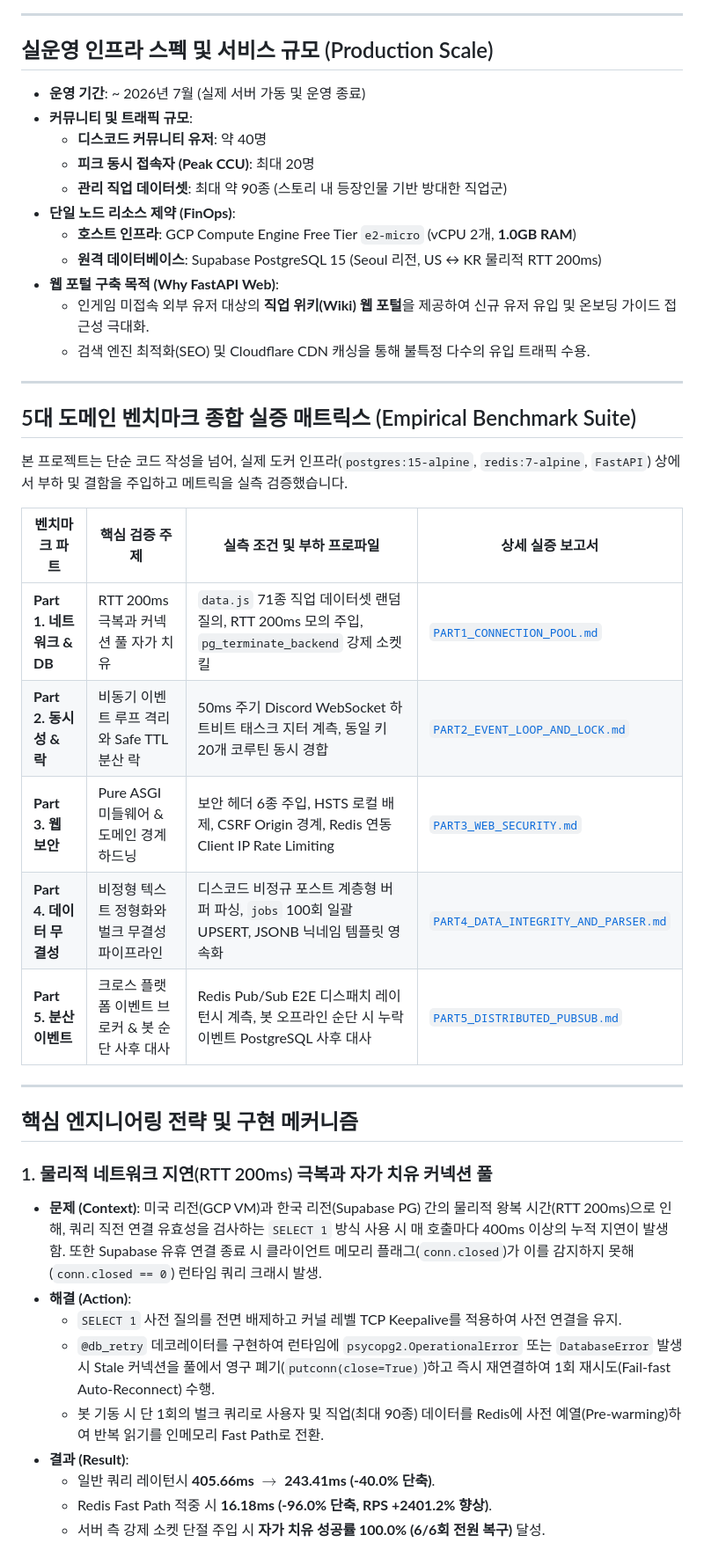
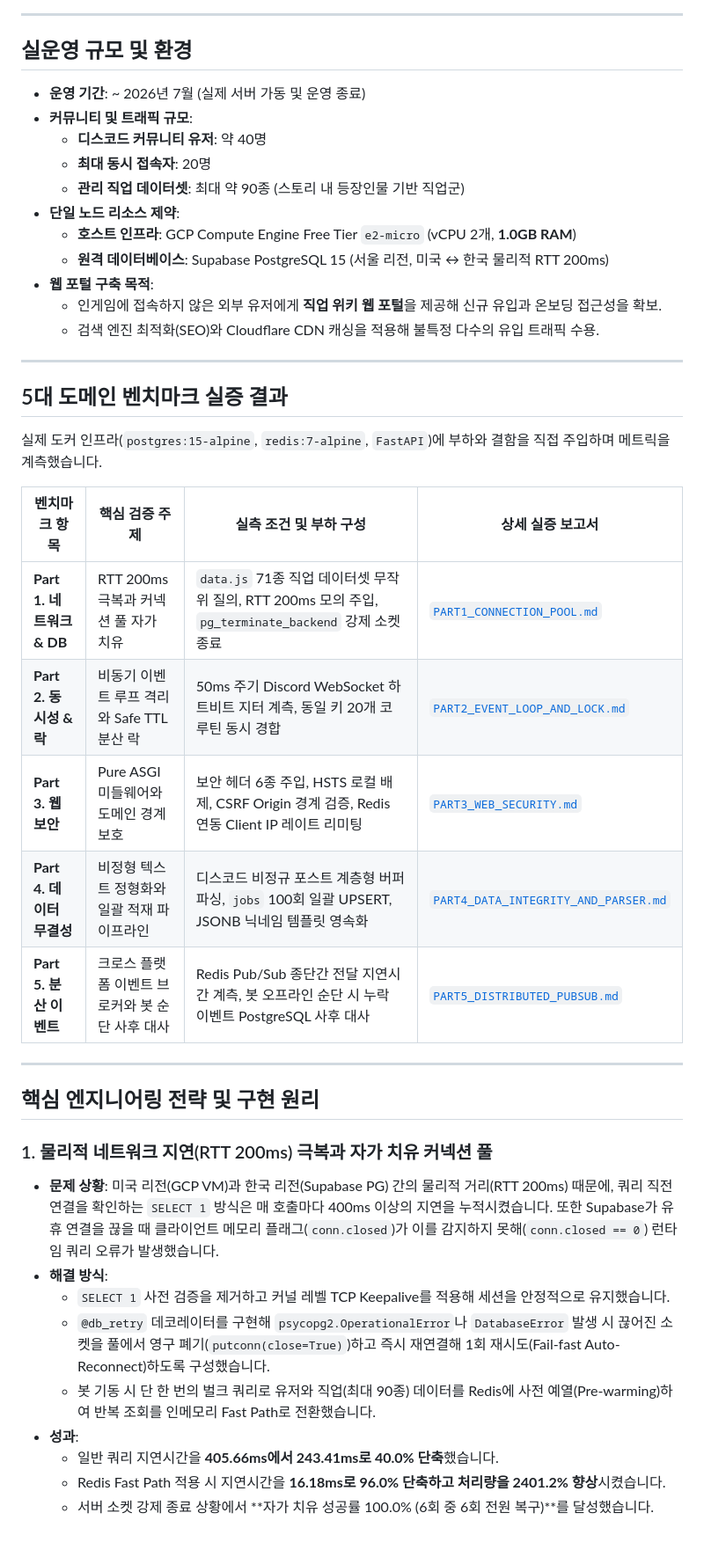
Before and after one commit to mmmphyun/rpg_sync_project, a Markdown page: README.md, the part around one of its changes. Shown at 88% size. GitHub-like rendering.

```diff
--- a/README.md
+++ b/README.md
@@ -27,46 +27,46 @@
 
 ---
 
-## 실운영 인프라 스펙 및 서비스 규모 (Production Scale)
+## 실운영 규모 및 환경
 
 * **운영 기간**: ~ 2026년 7월 (실제 서버 가동 및 운영 종료)
 * **커뮤니티 및 트래픽 규모**:
   * **디스코드 커뮤니티 유저**: 약 40명
-  * **피크 동시 접속자 (Peak CCU)**: 최대 20명
-  * **관리 직업 데이터셋**: 최대 약 90종 (스토리 내 등장인물 기반 방대한 직업군)
-* **단일 노드 리소스 제약 (FinOps)**:
+  * **최대 동시 접속자**: 20명
+  * **관리 직업 데이터셋**: 최대 약 90종 (스토리 내 등장인물 기반 직업군)
+* **단일 노드 리소스 제약**:
   * **호스트 인프라**: GCP Compute Engine Free Tier `e2-micro` (vCPU 2개, **1.0GB RAM**)
-  * **원격 데이터베이스**: Supabase PostgreSQL 15 (Seoul 리전, US ↔ KR 물리적 RTT 200ms)
-* **웹 포털 구축 목적 (Why FastAPI Web)**:
-  * 인게임 미접속 외부 유저 대상의 **직업 위키(Wiki) 웹 포털**을 제공하여 신규 유저 유입 및 온보딩 가이드 접근성 극대화.
-  * 검색 엔진 최적화(SEO) 및 Cloudflare CDN 캐싱을 통해 불특정 다수의 유입 트래픽 수용.
+  * **원격 데이터베이스**: Supabase PostgreSQL 15 (서울 리전, 미국 ↔ 한국 물리적 RTT 200ms)
+* **웹 포털 구축 목적**:
+  * 인게임에 접속하지 않은 외부 유저에게 **직업 위키 웹 포털**을 제공해 신규 유입과 온보딩 접근성을 확보.
+  * 검색 엔진 최적화(SEO)와 Cloudflare CDN 캐싱을 적용해 불특정 다수의 유입 트래픽 수용.
 
 ---
 
-## 5대 도메인 벤치마크 종합 실증 매트릭스 (Empirical Benchmark Suite)
+## 5대 도메인 벤치마크 실증 결과
 
-본 프로젝트는 단순 코드 작성을 넘어, 실제 도커 인프라(`postgres:15-alpine`, `redis:7-alpine`, `FastAPI`) 상에서 부하 및 결함을 주입하고 메트릭을 실측 검증했습니다.
+실제 도커 인프라(`postgres:15-alpine`, `redis:7-alpine`, `FastAPI`)에 부하와 결함을 직접 주입하며 메트릭을 계측했습니다.
 
-| 벤치마크 파트 | 핵심 검증 주제 | 실측 조건 및 부하 프로파일 | 상세 실증 보고서 |
+| 벤치마크 항목 | 핵심 검증 주제 | 실측 조건 및 부하 구성 | 상세 실증 보고서 |
 |---|---|---|---|
-| **Part 1. 네트워크 & DB** | RTT 200ms 극복과 커넥션 풀 자가 치유 | `data.js` 71종 직업 데이터셋 랜덤 질의, RTT 200ms 모의 주입, `pg_terminate_backend` 강제 소켓 킬 | [`PART1_CONNECTION_POOL.md`](portfolio/benchmarks/PART1_CONNECTION_POOL.md) |
-| **Part 2. 동시성 & 락** | 비동기 이벤트 루프 격리와 Safe TTL 분산 락 | 50ms 주기 Discord WebSocket 하트비트 태스크 지터 계측, 동일 키 20개 코루틴 동시 경합 | [`PART2_EVENT_LOOP_AND_LOCK.md`](portfolio/benchmarks/PART2_EVENT_LOOP_AND_LOCK.md) |
-| **Part 3. 웹 보안** | Pure ASGI 미들웨어 & 도메인 경계 하드닝 | 보안 헤더 6종 주입, HSTS 로컬 배제, CSRF Origin 경계, Redis 연동 Client IP Rate Limiting | [`PART3_WEB_SECURITY.md`](portfolio/benchmarks/PART3_WEB_SECURITY.md) |
-| **Part 4. 데이터 무결성** | 비정형 텍스트 정형화와 벌크 무결성 파이프라인 | 디스코드 비정규 포스트 계층형 버퍼 파싱, `jobs` 100회 일괄 UPSERT, JSONB 닉네임 템플릿 영속화 | [`PART4_DATA_INTEGRITY_AND_PARSER.md`](portfolio/benchmarks/PART4_DATA_INTEGRITY_AND_PARSER.md) |
-| **Part 5. 분산 이벤트** | 크로스 플랫폼 이벤트 브로커 & 봇 순단 사후 대사 | Redis Pub/Sub E2E 디스패치 레이턴시 계측, 봇 오프라인 순단 시 누락 이벤트 PostgreSQL 사후 대사 | [`PART5_DISTRIBUTED_PUBSUB.md`](portfolio/benchmarks/PART5_DISTRIBUTED_PUBSUB.md) |
+| **Part 1. 네트워크 & DB** | RTT 200ms 극복과 커넥션 풀 자가 치유 | `data.js` 71종 직업 데이터셋 무작위 질의, RTT 200ms 모의 주입, `pg_terminate_backend` 강제 소켓 종료 | [`PART1_CONNECTION_POOL.md`](portfolio/benchmarks/PART1_CONNECTION_POOL.md) |
+| **Part 2. 동시성 & 락** | 비동기 이벤트 루프 격리와 Safe TTL 분산 락 | 50ms 주기 Discord WebSocket 하트비트 지터 계측, 동일 키 20개 코루틴 동시 경합 | [`PART2_EVENT_LOOP_AND_LOCK.md`](portfolio/benchmarks/PART2_EVENT_LOOP_AND_LOCK.md) |
+| **Part 3. 웹 보안** | Pure ASGI 미들웨어와 도메인 경계 보호 | 보안 헤더 6종 주입, HSTS 로컬 배제, CSRF Origin 경계 검증, Redis 연동 Client IP 레이트 리미팅 | [`PART3_WEB_SECURITY.md`](portfolio/benchmarks/PART3_WEB_SECURITY.md) |
+| **Part 4. 데이터 무결성** | 비정형 텍스트 정형화와 일괄 적재 파이프라인 | 디스코드 비정규 포스트 계층형 버퍼 파싱, `jobs` 100회 일괄 UPSERT, JSONB 닉네임 템플릿 영속화 | [`PART4_DATA_INTEGRITY_AND_PARSER.md`](portfolio/benchmarks/PART4_DATA_INTEGRITY_AND_PARSER.md) |
+| **Part 5. 분산 이벤트** | 크로스 플랫폼 이벤트 브로커와 봇 순단 사후 대사 | Redis Pub/Sub 종단간 전달 지연시간 계측, 봇 오프라인 순단 시 누락 이벤트 PostgreSQL 사후 대사 | [`PART5_DISTRIBUTED_PUBSUB.md`](portfolio/benchmarks/PART5_DISTRIBUTED_PUBSUB.md) |
 
 ---
 
-## 핵심 엔지니어링 전략 및 구현 메커니즘
+## 핵심 엔지니어링 전략 및 구현 원리
 
 ### 1. 물리적 네트워크 지연(RTT 200ms) 극복과 자가 치유 커넥션 풀
-* **문제 (Context)**: 미국 리전(GCP VM)과 한국 리전(Supabase PG) 간의 물리적 왕복 시간(RTT 200ms)으로 인해, 쿼리 직전 연결 유효성을 검사하는 `SELECT 1` 방식 사용 시 매 호출마다 400ms 이상의 누적 지연이 발생함. 또한 Supabase 유휴 연결 종료 시 클라이언트 메모리 플래그(`conn.closed`)가 이를 감지하지 못해(`conn.closed == 0`) 런타임 쿼리 크래시 발생.
-* **해결 (Action)**:
-  * `SELECT 1` 사전 질의를 전면 배제하고 커널 레벨 TCP Keepalive를 적용하여 사전 연결을 유지.
-  * `@db_retry` 데코레이터를 구현하여 런타임에 `psycopg2.OperationalError` 또는 `DatabaseError` 발생 시 Stale 커넥션을 풀에서 영구 폐기(`putconn(close=True)`)하고 즉시 재연결하여 1회 재시도(Fail-fast Auto-Reconnect) 수행.
-  * 봇 기동 시 단 1회의 벌크 쿼리로 사용자 및 직업(최대 90종) 데이터를 Redis에 사전 예열(Pre-warming)하여 반복 읽기를 인메모리 Fast Path로 전환.
-* **결과 (Result)**:
-  * 일반 쿼리 레이턴시 **405.66ms $\rightarrow$ 243.41ms (-40.0% 단축)**.
-  * Redis Fast Path 적중 시 **16.18ms (-96.0% 단축, RPS +2401.2% 향상)**.
-  * 서버 측 강제 소켓 단절 주입 시 **자가 치유 성공률 100.0% (6/6회 전원 복구)** 달성.
+* **문제 상황**: 미국 리전(GCP VM)과 한국 리전(Supabase PG) 간의 물리적 거리(RTT 200ms) 때문에, 쿼리 직전 연결을 확인하는 `SELECT 1` 방식은 매 호출마다 400ms 이상의 지연을 누적시켰습니다. 또한 Supabase가 유휴 연결을 끊을 때 클라이언트 메모리 플래그(`conn.closed`)가 이를 감지하지 못해(`conn.closed == 0`) 런타임 쿼리 오류가 발생했습니다.
+* **해결 방식**:
+  * `SELECT 1` 사전 검증을 제거하고 커널 레벨 TCP Keepalive를 적용해 세션을 안정적으로 유지했습니다.
+  * `@db_retry` 데코레이터를 구현해 `psycopg2.OperationalError`나 `DatabaseError` 발생 시 끊어진 소켓을 풀에서 영구 폐기(`putconn(close=True)`)하고 즉시 재연결해 1회 재시도(Fail-fast Auto-Reconnect)하도록 구성했습니다.
+  * 봇 기동 시 단 한 번의 벌크 쿼리로 유저와 직업(최대 90종) 데이터를 Redis에 사전 예열(Pre-warming)하여 반복 조회를 인메모리 Fast Path로 전환했습니다.
+* **성과**:
+  * 일반 쿼리 지연시간을 **405.66ms에서 243.41ms로 40.0% 단축**했습니다.
+  * Redis Fast Path 적용 시 지연시간을 **16.18ms로 96.0% 단축하고 처리량을 2401.2% 향상**시켰습니다.
+  * 서버 소켓 강제 종료 상황에서 **자가 치유 성공률 100.0% (6회 중 6회 전원 복구)**를 달성했습니다.
 
```
Also changed, not shown: other parts of README.md (+62 -62 lines).
